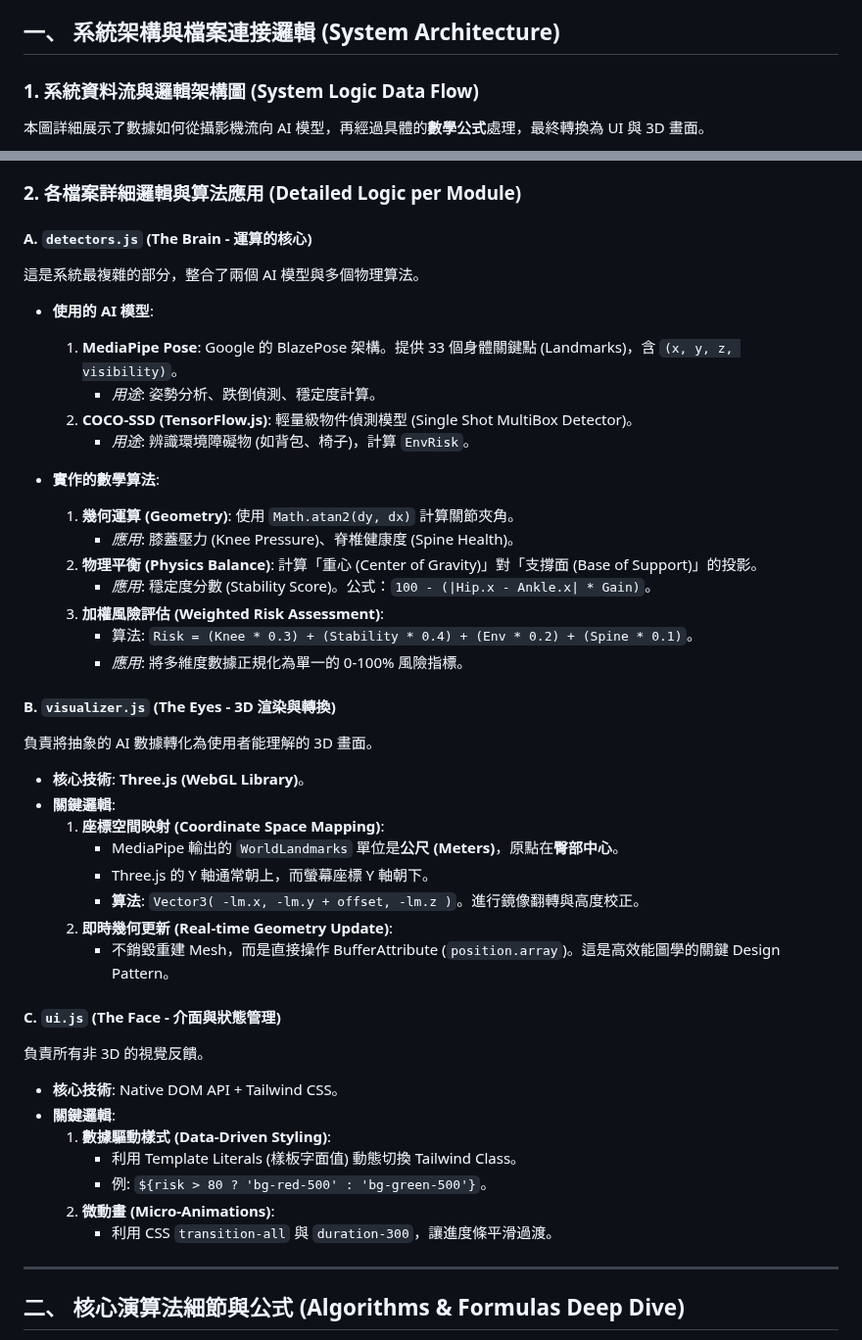
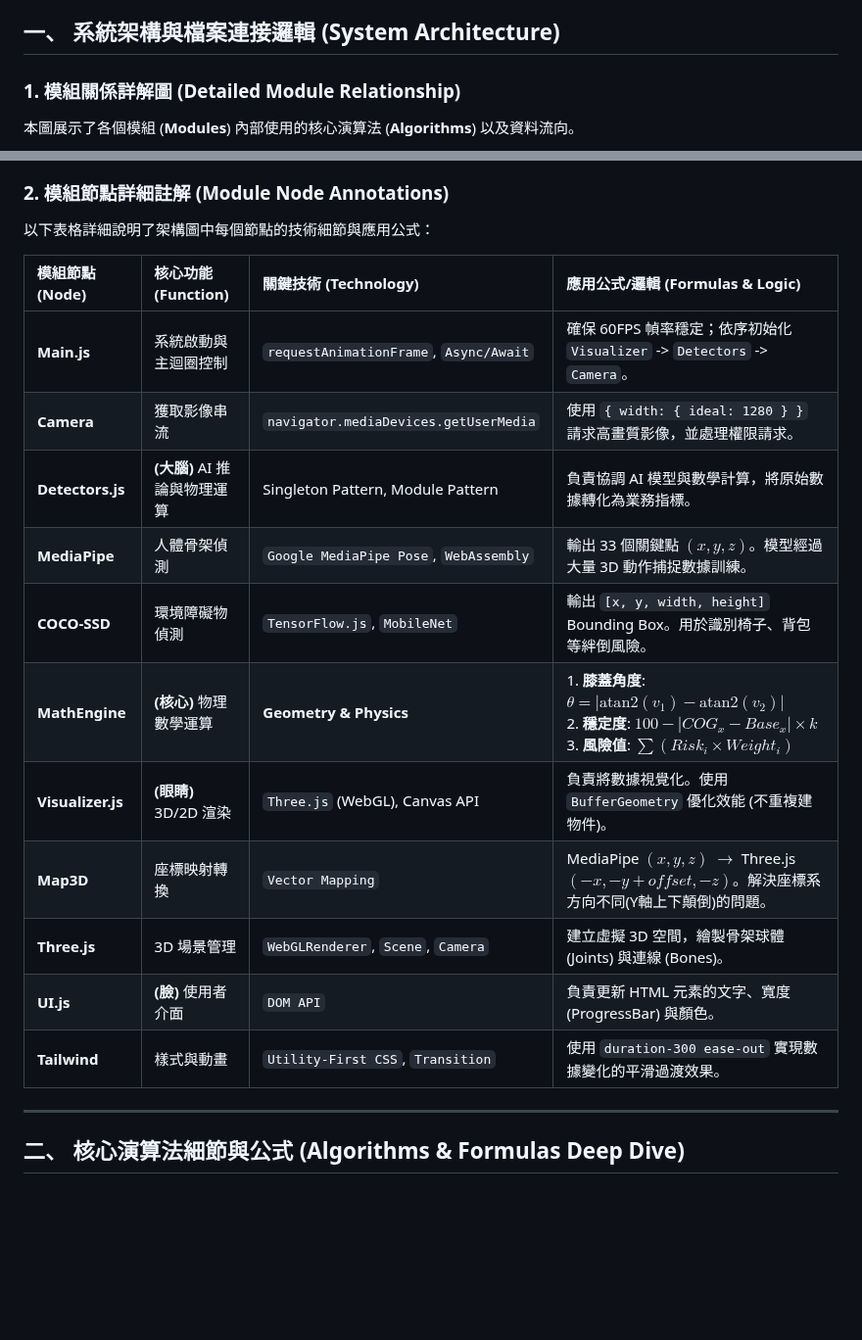
Before and after one commit to AriesHongHuanWu/FD-PD, a Markdown page: docs/technical_documentation.md, 2 parts joined by grey strips. Shown at 98% size. Drawn GitHub-style; blank space fills up the shorter version.

Commit message:
Refine technical documentation with detailed module annotations

````diff
--- a/docs/technical_documentation.md
+++ b/docs/technical_documentation.md
@@ -4,9 +4,9 @@
 
 ## 一、 系統架構與檔案連接邏輯 (System Architecture)
 
-### 1. 系統資料流與邏輯架構圖 (System Logic Data Flow)
+### 1. 模組關係詳解圖 (Detailed Module Relationship)
 
-本圖詳細展示了數據如何從攝影機流向 AI 模型，再經過具體的**數學公式**處理，最終轉換為 UI 與 3D 畫面。
+本圖展示了各個模組 (**Modules**) 內部使用的核心演算法 (**Algorithms**) 以及資料流向。
 
 ```mermaid
 graph TD
@@ -59,47 +60,22 @@ graph TD
 ```
 
-### 2. 各檔案詳細邏輯與算法應用 (Detailed Logic per Module)
+### 2. 模組節點詳細註解 (Module Node Annotations)
 
-#### A. `detectors.js` (The Brain - 運算的核心)
-這是系統最複雜的部分，整合了兩個 AI 模型與多個物理算法。
+以下表格詳細說明了架構圖中每個節點的技術細節與應用公式：
 
-*   **使用的 AI 模型**:
-    1.  **MediaPipe Pose**: Google 的 BlazePose 架構。提供 33 個身體關鍵點 (Landmarks)，含 `(x, y, z, visibility)`。
-        *   *用途*: 姿勢分析、跌倒偵測、穩定度計算。
-    2.  **COCO-SSD (TensorFlow.js)**: 輕量級物件偵測模型 (Single Shot MultiBox Detector)。
-        *   *用途*: 辨識環境障礙物 (如背包、椅子)，計算 `EnvRisk`。
-
-*   **實作的數學算法**:
-    1.  **幾何運算 (Geometry)**: 使用 `Math.atan2(dy, dx)` 計算關節夾角。
-        *   *應用*: 膝蓋壓力 (Knee Pressure)、脊椎健康度 (Spine Health)。
-    2.  **物理平衡 (Physics Balance)**: 計算「重心 (Center of Gravity)」對「支撐面 (Base of Support)」的投影。
-        *   *應用*: 穩定度分數 (Stability Score)。公式：`100 - (|Hip.x - Ankle.x| * Gain)`。
-    3.  **加權風險評估 (Weighted Risk Assessment)**:
-        *   算法: `Risk = (Knee * 0.3) + (Stability * 0.4) + (Env * 0.2) + (Spine * 0.1)`。
-        *   *應用*: 將多維度數據正規化為單一的 0-100% 風險指標。
-
-#### B. `visualizer.js` (The Eyes - 3D 渲染與轉換)
-負責將抽象的 AI 數據轉化為使用者能理解的 3D 畫面。
-
-*   **核心技術**: **Three.js (WebGL Library)**。
-*   **關鍵邏輯**:
-    1.  **座標空間映射 (Coordinate Space Mapping)**:
-        *   MediaPipe 輸出的 `WorldLandmarks` 單位是**公尺 (Meters)**，原點在**臀部中心**。
-        *   Three.js 的 Y 軸通常朝上，而螢幕座標 Y 軸朝下。
-        *   **算法**: `Vector3( -lm.x, -lm.y + offset, -lm.z )`。進行鏡像翻轉與高度校正。
-    2.  **即時幾何更新 (Real-time Geometry Update)**:
-        *   不銷毀重建 Mesh，而是直接操作 BufferAttribute (`position.array`)。這是高效能圖學的關鍵 Design Pattern。
-
-#### C. `ui.js` (The Face - 介面與狀態管理)
-負責所有非 3D 的視覺反饋。
-
-*   **核心技術**: Native DOM API + Tailwind CSS。
-*   **關鍵邏輯**:
-    1.  **數據驅動樣式 (Data-Driven Styling)**:
-        *   利用 Template Literals (樣板字面值) 動態切換 Tailwind Class。
-        *   例: `${risk > 80 ? 'bg-red-500' : 'bg-green-500'}`。
-    2.  **微動畫 (Micro-Animations)**:
-        *   利用 CSS `transition-all` 與 `duration-300`，讓進度條平滑過渡。
+| 模組節點 (Node) | 核心功能 (Function) | 關鍵技術 (Technology) | 應用公式/邏輯 (Formulas & Logic) |
+| :--- | :--- | :--- | :--- |
+| **Main.js** | 系統啟動與主迴圈控制 | `requestAnimationFrame`, `Async/Await` | 確保 60FPS 幀率穩定；依序初始化 `Visualizer` -> `Detectors` -> `Camera`。 |
+| **Camera** | 獲取影像串流 | `navigator.mediaDevices.getUserMedia` | 使用 `{ width: { ideal: 1280 } }` 請求高畫質影像，並處理權限請求。 |
+| **Detectors.js** | **(大腦)** AI 推論與物理運算 | Singleton Pattern, Module Pattern | 負責協調 AI 模型與數學計算，將原始數據轉化為業務指標。 |
+| **MediaPipe** | 人體骨架偵測 | `Google MediaPipe Pose`, `WebAssembly` | 輸出 33 個關鍵點 $(x, y, z)$。模型經過大量 3D 動作捕捉數據訓練。 |
+| **COCO-SSD** | 環境障礙物偵測 | `TensorFlow.js`, `MobileNet` | 輸出 `[x, y, width, height]` Bounding Box。用於識別椅子、背包等絆倒風險。 |
+| **MathEngine** | **(核心)** 物理數學運算 | **Geometry & Physics** | 1. **膝蓋角度**: $\theta = |\text{atan2}(v_1) - \text{atan2}(v_2)|$<br>2. **穩定度**: $100 - |COG_x - Base_x| \times k$<br>3. **風險值**: $\sum (Risk_i \times Weight_i)$ |
+| **Visualizer.js** | **(眼睛)** 3D/2D 渲染 | `Three.js` (WebGL), Canvas API | 負責將數據視覺化。使用 `BufferGeometry` 優化效能 (不重複建物件)。 |
+| **Map3D** | 座標映射轉換 | `Vector Mapping` | MediaPipe $(x, y, z)$ $\rightarrow$ Three.js $(-x, -y+offset, -z)$。解決座標系方向不同(Y軸上下顛倒)的問題。 |
+| **Three.js** | 3D 場景管理 | `WebGLRenderer`, `Scene`, `Camera` | 建立虛擬 3D 空間，繪製骨架球體 (Joints) 與連線 (Bones)。 |
+| **UI.js** | **(臉)** 使用者介面 | `DOM API` | 負責更新 HTML 元素的文字、寬度 (ProgressBar) 與顏色。 |
+| **Tailwind** | 樣式與動畫 | `Utility-First CSS`, `Transition` | 使用 `duration-300 ease-out` 實現數據變化的平滑過渡效果。 |
 
 ---
 
````
Also changed, not shown: other parts of docs/technical_documentation.md (+36 -35 lines).
